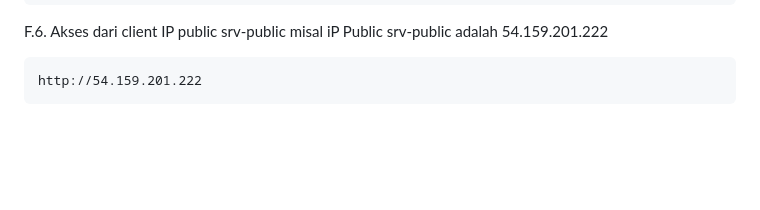
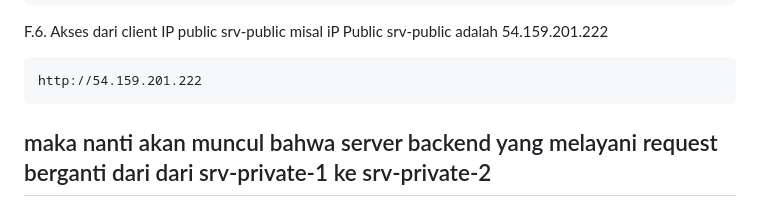
Before and after one commit to paknux/nginx-loadbalancer, a Markdown page: README.md, the part around the change. GitHub-like rendering; blank space fills up the shorter version.

`````diff
--- a/README.md
+++ b/README.md
@@ -288,5 +288,6 @@ misal iP Public srv-public adalah 54.159.201.222
 ````
 http://54.159.201.222
 ````
-
+maka nanti akan muncul bahwa server backend yang melayani request berganti dari dari srv-private-1 ke srv-private-2
+---
 ![Hasil](/image/hasil.png)
`````
